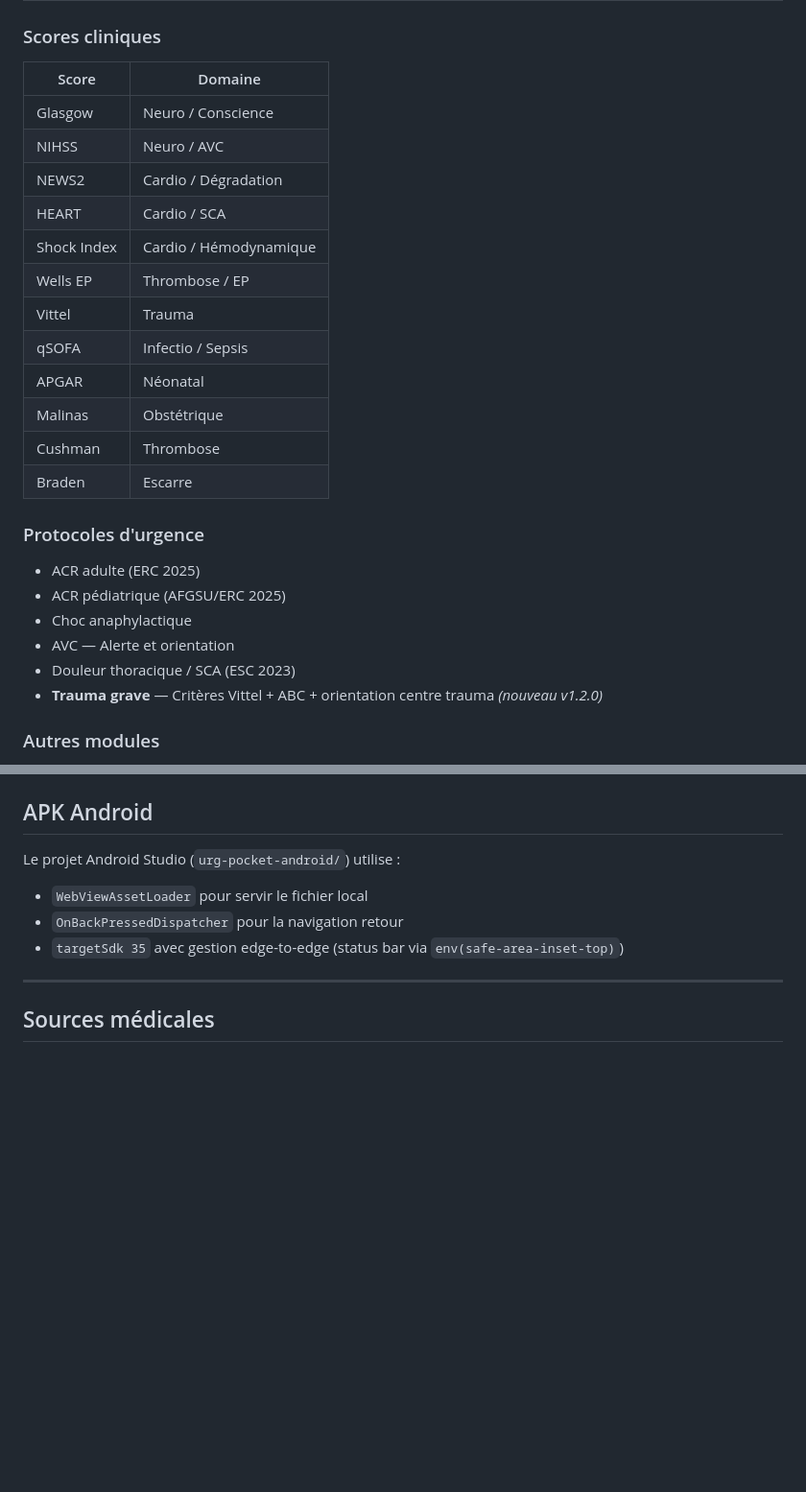
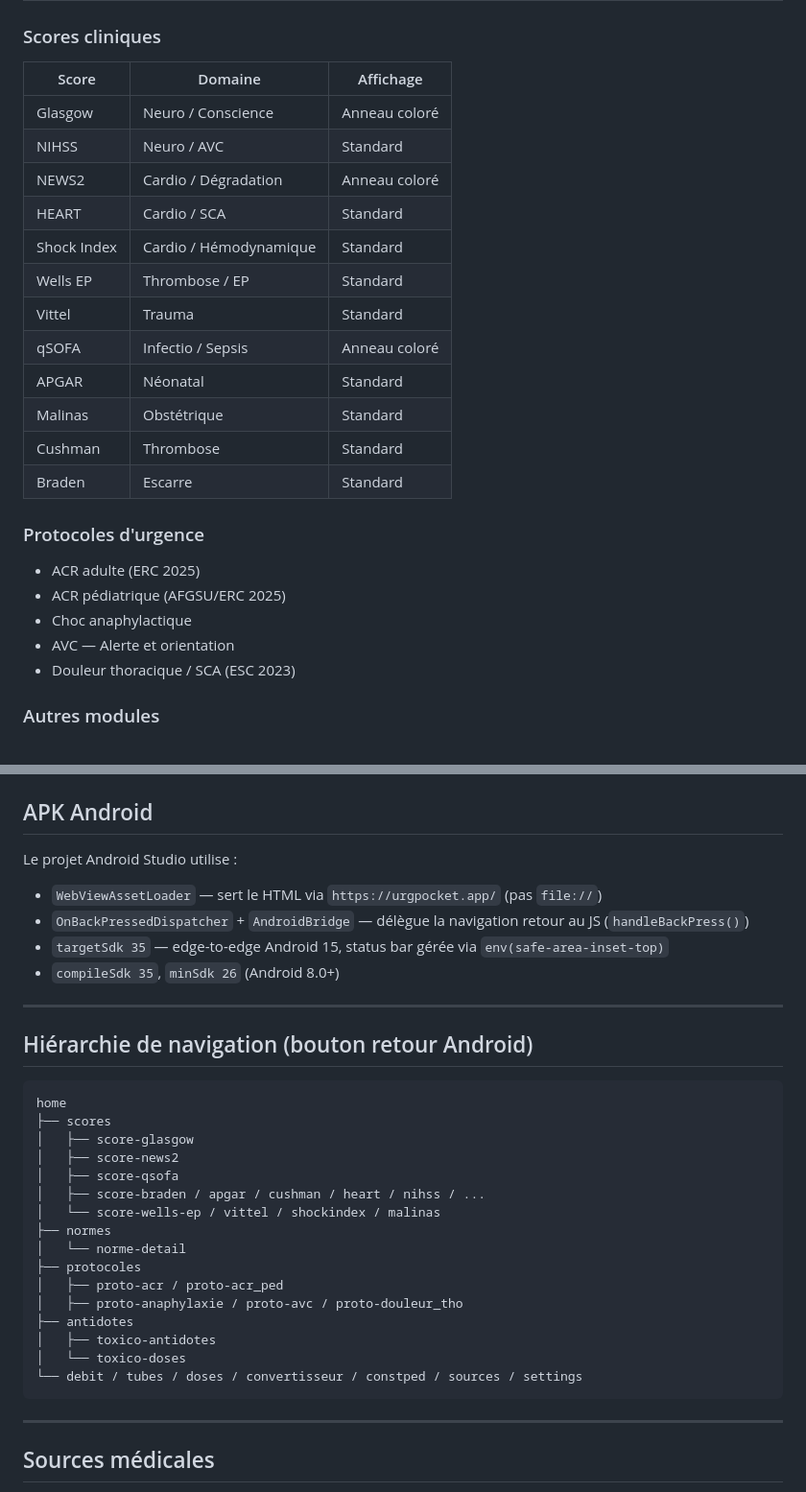
Before and after one commit to Max54130/urg-pocket, a Markdown page: README.md, 2 parts joined by grey strips. Shown at 96% size. Drawn GitHub-style; blank space fills up the shorter version.

````diff
--- a/README.md
+++ b/README.md
@@ -18,20 +18,21 @@ Application HTML single-file conçue pour les urgentistes, SMUR et équipes pré
 ## Contenu v1.2.0
 
 ### Scores cliniques
-| Score | Domaine |
-|-------|---------|
-| Glasgow | Neuro / Conscience |
-| NIHSS | Neuro / AVC |
-| NEWS2 | Cardio / Dégradation |
-| HEART | Cardio / SCA |
-| Shock Index | Cardio / Hémodynamique |
-| Wells EP | Thrombose / EP |
-| Vittel | Trauma |
-| qSOFA | Infectio / Sepsis |
-| APGAR | Néonatal |
-| Malinas | Obstétrique |
-| Cushman | Thrombose |
-| Braden | Escarre |
+
+| Score | Domaine | Affichage |
+|-------|---------|-----------|
+| Glasgow | Neuro / Conscience | Anneau coloré |
+| NIHSS | Neuro / AVC | Standard |
+| NEWS2 | Cardio / Dégradation | Anneau coloré |
+| HEART | Cardio / SCA | Standard |
+| Shock Index | Cardio / Hémodynamique | Standard |
+| Wells EP | Thrombose / EP | Standard |
+| Vittel | Trauma | Standard |
+| qSOFA | Infectio / Sepsis | Anneau coloré |
+| APGAR | Néonatal | Standard |
+| Malinas | Obstétrique | Standard |
+| Cushman | Thrombose | Standard |
+| Braden | Escarre | Standard |
 
 ### Protocoles d'urgence
 - ACR adulte (ERC 2025)
@@ -39,7 +40,6 @@ Application HTML single-file conçue pour les urgentistes, SMUR et équipes pré
 - Choc anaphylactique
 - AVC — Alerte et orientation
 - Douleur thoracique / SCA (ESC 2023)
-- **Trauma grave** — Critères Vittel + ABC + orientation centre trauma *(nouveau v1.2.0)*
 
 ### Autres modules
 - Débit de perfusion
@@ -99,10 +108,34 @@ urg-pocket/
 
 ## APK Android
 
-Le projet Android Studio (`urg-pocket-android/`) utilise :
-- `WebViewAssetLoader` pour servir le fichier local
-- `OnBackPressedDispatcher` pour la navigation retour
-- `targetSdk 35` avec gestion edge-to-edge (status bar via `env(safe-area-inset-top)`)
+Le projet Android Studio utilise :
+- `WebViewAssetLoader` — sert le HTML via `https://urgpocket.app/` (pas `file://`)
+- `OnBackPressedDispatcher` + `AndroidBridge` — délègue la navigation retour au JS (`handleBackPress()`)
+- `targetSdk 35` — edge-to-edge Android 15, status bar gérée via `env(safe-area-inset-top)`
+- `compileSdk 35`, `minSdk 26` (Android 8.0+)
+
+---
+
+## Hiérarchie de navigation (bouton retour Android)
+
+```
+home
+├── scores
+│   ├── score-glasgow
+│   ├── score-news2
+│   ├── score-qsofa
+│   ├── score-braden / apgar / cushman / heart / nihss / ...
+│   └── score-wells-ep / vittel / shockindex / malinas
+├── normes
+│   └── norme-detail
+├── protocoles
+│   ├── proto-acr / proto-acr_ped
+│   ├── proto-anaphylaxie / proto-avc / proto-douleur_tho
+├── antidotes
+│   ├── toxico-antidotes
+│   └── toxico-doses
+└── debit / tubes / doses / convertisseur / constped / sources / settings
+```
 
 ---
 
````
Also changed, not shown: other parts of README.md (+23 -14 lines).
